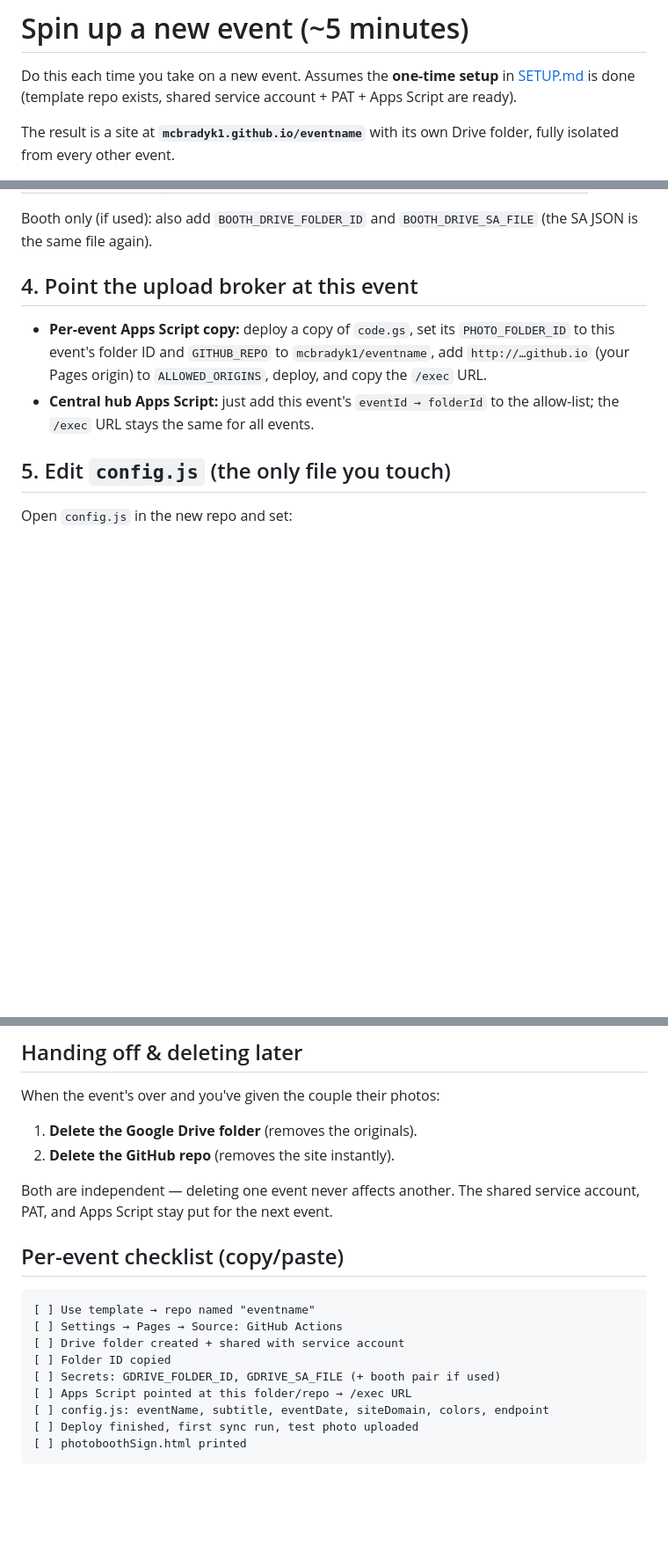
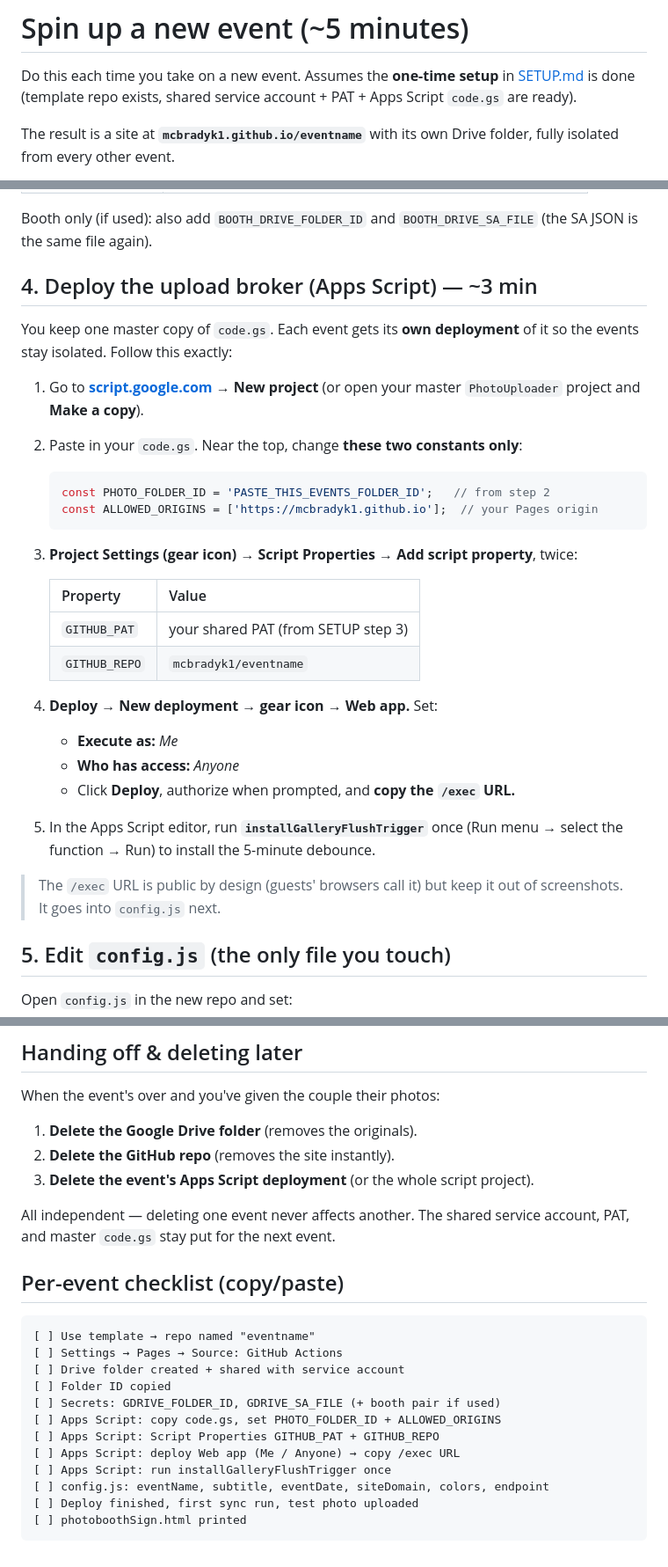
Before and after one commit to mcbradyk1/event-photo-template, a Markdown page: NEW-EVENT.md, 3 parts joined by grey strips. Shown: that part at 88% size. GitHub-like rendering; blank space fills up the shorter version.

````diff
--- a/NEW-EVENT.md
+++ b/NEW-EVENT.md
@@ -2,7 +2,7 @@
 
 Do this each time you take on a new event. Assumes the **one-time setup** in
 [SETUP.md](SETUP.md) is done (template repo exists, shared service account +
-PAT + Apps Script are ready).
+PAT + Apps Script `code.gs` are ready).
 
 The result is a site at **`mcbradyk1.github.io/eventname`** with its own Drive
 folder, fully isolated from every other event.
@@ -44,14 +44,38 @@ secret.** Add:
 Booth only (if used): also add `BOOTH_DRIVE_FOLDER_ID` and `BOOTH_DRIVE_SA_FILE`
 (the SA JSON is the same file again).
 
-## 4. Point the upload broker at this event
+## 4. Deploy the upload broker (Apps Script) — ~3 min
 
-- **Per-event Apps Script copy:** deploy a copy of `code.gs`, set its
-  `PHOTO_FOLDER_ID` to this event's folder ID and `GITHUB_REPO` to
-  `mcbradyk1/eventname`, add `http://…github.io` (your Pages origin) to
-  `ALLOWED_ORIGINS`, deploy, and copy the `/exec` URL.
-- **Central hub Apps Script:** just add this event's `eventId → folderId` to the
-  allow-list; the `/exec` URL stays the same for all events.
+You keep one master copy of `code.gs`. Each event gets its **own deployment** of
+it so the events stay isolated. Follow this exactly:
+
+1. Go to **[script.google.com](https://script.google.com) → New project** (or
+   open your master `PhotoUploader` project and **Make a copy**).
+2. Paste in your `code.gs`. Near the top, change **these two constants only**:
+
+   ```js
+   const PHOTO_FOLDER_ID = 'PASTE_THIS_EVENTS_FOLDER_ID';   // from step 2
+   const ALLOWED_ORIGINS = ['https://mcbradyk1.github.io'];  // your Pages origin
+   ```
+
+3. **Project Settings (gear icon) → Script Properties → Add script property**,
+   twice:
+
+   | Property | Value |
+   |----------|-------|
+   | `GITHUB_PAT` | your shared PAT (from SETUP step 3) |
+   | `GITHUB_REPO` | `mcbradyk1/eventname` |
+
+4. **Deploy → New deployment → gear icon → Web app.** Set:
+   - **Execute as:** *Me*
+   - **Who has access:** *Anyone*
+   - Click **Deploy**, authorize when prompted, and **copy the `/exec` URL.**
+
+5. In the Apps Script editor, run **`installGalleryFlushTrigger`** once
+   (Run menu → select the function → Run) to install the 5-minute debounce.
+
+> The `/exec` URL is public by design (guests' browsers call it) but keep it out
+> of screenshots. It goes into `config.js` next.
 
 ## 5. Edit `config.js` (the only file you touch)
 
@@ -89,9 +113,10 @@ When the event's over and you've given the couple their photos:
 
 1. **Delete the Google Drive folder** (removes the originals).
 2. **Delete the GitHub repo** (removes the site instantly).
+3. **Delete the event's Apps Script deployment** (or the whole script project).
 
-Both are independent — deleting one event never affects another. The shared
-service account, PAT, and Apps Script stay put for the next event.
+All independent — deleting one event never affects another. The shared service
+account, PAT, and master `code.gs` stay put for the next event.
 
 ## Per-event checklist (copy/paste)
 
@@ -101,7 +126,10 @@ service account, PAT, and Apps Script stay put for the next event.
 [ ] Drive folder created + shared with service account
 [ ] Folder ID copied
 [ ] Secrets: GDRIVE_FOLDER_ID, GDRIVE_SA_FILE (+ booth pair if used)
-[ ] Apps Script pointed at this folder/repo → /exec URL
+[ ] Apps Script: copy code.gs, set PHOTO_FOLDER_ID + ALLOWED_ORIGINS
+[ ] Apps Script: Script Properties GITHUB_PAT + GITHUB_REPO
+[ ] Apps Script: deploy Web app (Me / Anyone) → copy /exec URL
+[ ] Apps Script: run installGalleryFlushTrigger once
 [ ] config.js: eventName, subtitle, eventDate, siteDomain, colors, endpoint
 [ ] Deploy finished, first sync run, test photo uploaded
 [ ] photoboothSign.html printed
````
